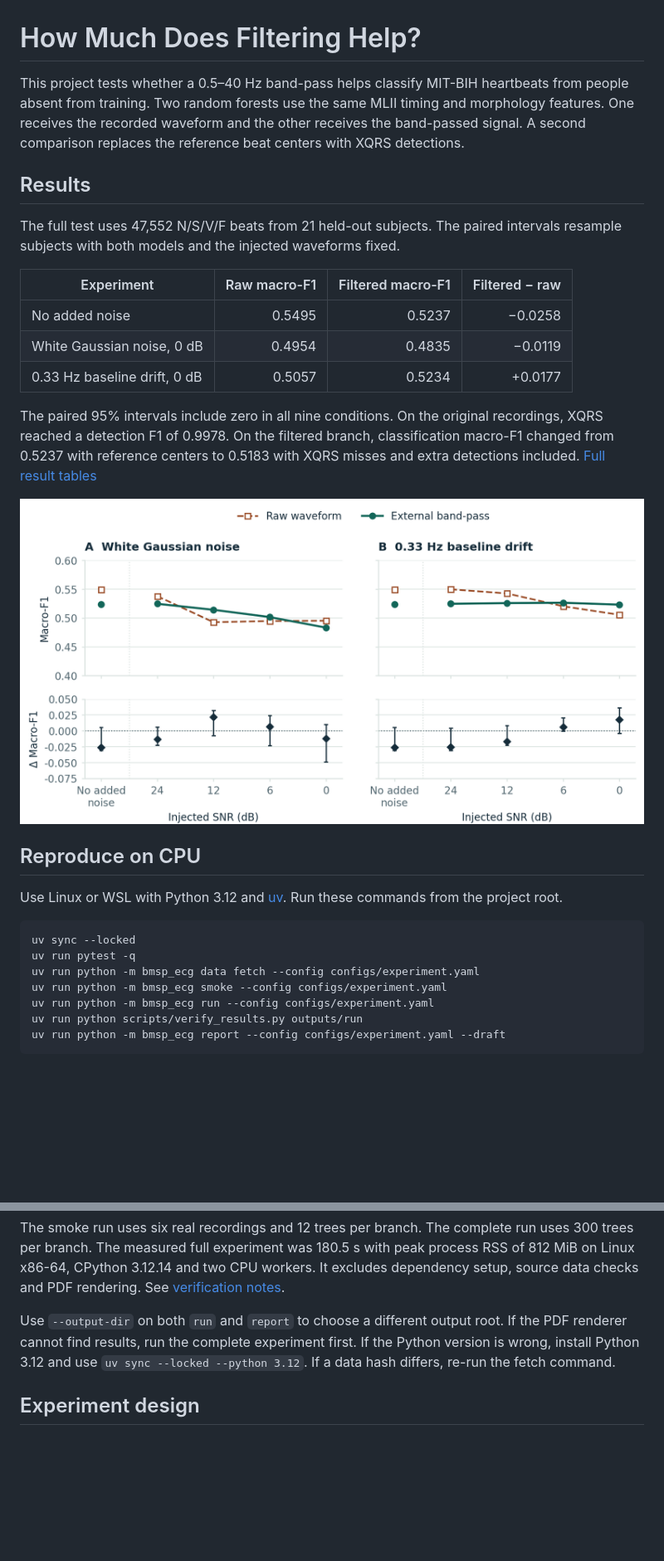
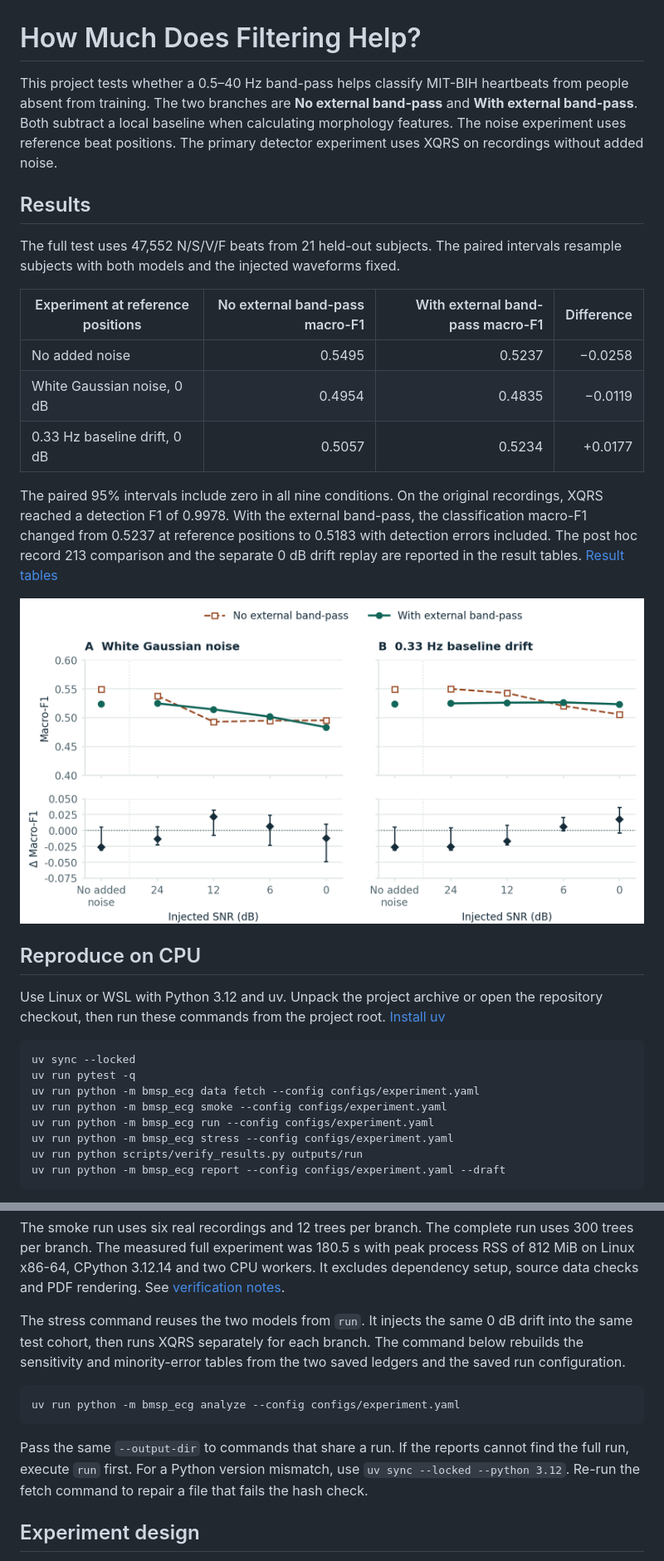
Before and after one commit to yumike743-art/bmsp-ecg, a Markdown page: README.md, 2 parts joined by grey strips. Shown at 83% size. Rendered like a GitHub page; pictures changed too: results/fig_robustness.png; blank space fills up the shorter version.

Commit message:
Audit minority errors and replay XQRS under baseline drift

````diff
--- a/README.md
+++ b/README.md
@@ -1,24 +1,24 @@
 # How Much Does Filtering Help?
 
-This project tests whether a 0.5–40 Hz band-pass helps classify MIT-BIH heartbeats from people absent from training. Two random forests use the same MLII timing and morphology features. One receives the recorded waveform and the other receives the band-passed signal. A second comparison replaces the reference beat centers with XQRS detections.
+This project tests whether a 0.5–40 Hz band-pass helps classify MIT-BIH heartbeats from people absent from training. The two branches are **No external band-pass** and **With external band-pass**. Both subtract a local baseline when calculating morphology features. The noise experiment uses reference beat positions. The primary detector experiment uses XQRS on recordings without added noise.
 
 ## Results
 
 The full test uses 47,552 N/S/V/F beats from 21 held-out subjects. The paired intervals resample subjects with both models and the injected waveforms fixed.
 
-| Experiment | Raw macro-F1 | Filtered macro-F1 | Filtered − raw |
+| Experiment at reference positions | No external band-pass macro-F1 | With external band-pass macro-F1 | Difference |
 | --- | ---: | ---: | ---: |
 | No added noise | 0.5495 | 0.5237 | −0.0258 |
 | White Gaussian noise, 0 dB | 0.4954 | 0.4835 | −0.0119 |
 | 0.33 Hz baseline drift, 0 dB | 0.5057 | 0.5234 | +0.0177 |
 
-The paired 95% intervals include zero in all nine conditions. On the original recordings, XQRS reached a detection F1 of 0.9978. On the filtered branch, classification macro-F1 changed from 0.5237 with reference centers to 0.5183 with XQRS misses and extra detections included. [Full result tables](results/)
+The paired 95% intervals include zero in all nine conditions. On the original recordings, XQRS reached a detection F1 of 0.9978. With the external band-pass, the classification macro-F1 changed from 0.5237 at reference positions to 0.5183 with detection errors included. The post hoc record 213 comparison and the separate 0 dB drift replay are reported in the result tables. [Result tables](results/)
 
 ![Macro-F1 under two types of noise, with paired subject intervals for filtered minus raw](results/fig_robustness.png)
 
 ## Reproduce on CPU
 
-Use Linux or WSL with Python 3.12 and [uv](https://docs.astral.sh/uv/). Run these commands from the project root.
+Use Linux or WSL with Python 3.12 and uv. Unpack the project archive or open the repository checkout, then run these commands from the project root. [Install uv](https://docs.astral.sh/uv/getting-started/installation/)
 
 ```bash
 uv sync --locked
@@ -26,6 +26,7 @@ uv run pytest -q
 uv run python -m bmsp_ecg data fetch --config configs/experiment.yaml
 uv run python -m bmsp_ecg smoke --config configs/experiment.yaml
 uv run python -m bmsp_ecg run --config configs/experiment.yaml
+uv run python -m bmsp_ecg stress --config configs/experiment.yaml
 uv run python scripts/verify_results.py outputs/run
 uv run python -m bmsp_ecg report --config configs/experiment.yaml --draft
 ```
@@ -34,7 +35,13 @@ The data command downloads the versioned WFDB header, signal and reference files
 
 The smoke run uses six real recordings and 12 trees per branch. The complete run uses 300 trees per branch. The measured full experiment was 180.5 s with peak process RSS of 812 MiB on Linux x86-64, CPython 3.12.14 and two CPU workers. It excludes dependency setup, source data checks and PDF rendering. See [verification notes](docs/VERIFICATION.md).
 
-Use `--output-dir` on both `run` and `report` to choose a different output root. If the PDF renderer cannot find results, run the complete experiment first. If the Python version is wrong, install Python 3.12 and use `uv sync --locked --python 3.12`. If a data hash differs, re-run the fetch command.
+The stress command reuses the two models from `run`. It injects the same 0 dB drift into the same test cohort, then runs XQRS separately for each branch. The command below rebuilds the sensitivity and minority-error tables from the two saved ledgers and the saved run configuration.
+
+```bash
+uv run python -m bmsp_ecg analyze --config configs/experiment.yaml
+```
+
+Pass the same `--output-dir` to commands that share a run. If the reports cannot find the full run, execute `run` first. For a Python version mismatch, use `uv sync --locked --python 3.12`. Re-run the fetch command to repair a file that fails the hash check.
 
 ## Experiment design
 
````
Also changed, not shown: other parts of README.md (+5 -2 lines), results/README.md (+3 -0 lines), results/fig_failure.png, 12 other files.
